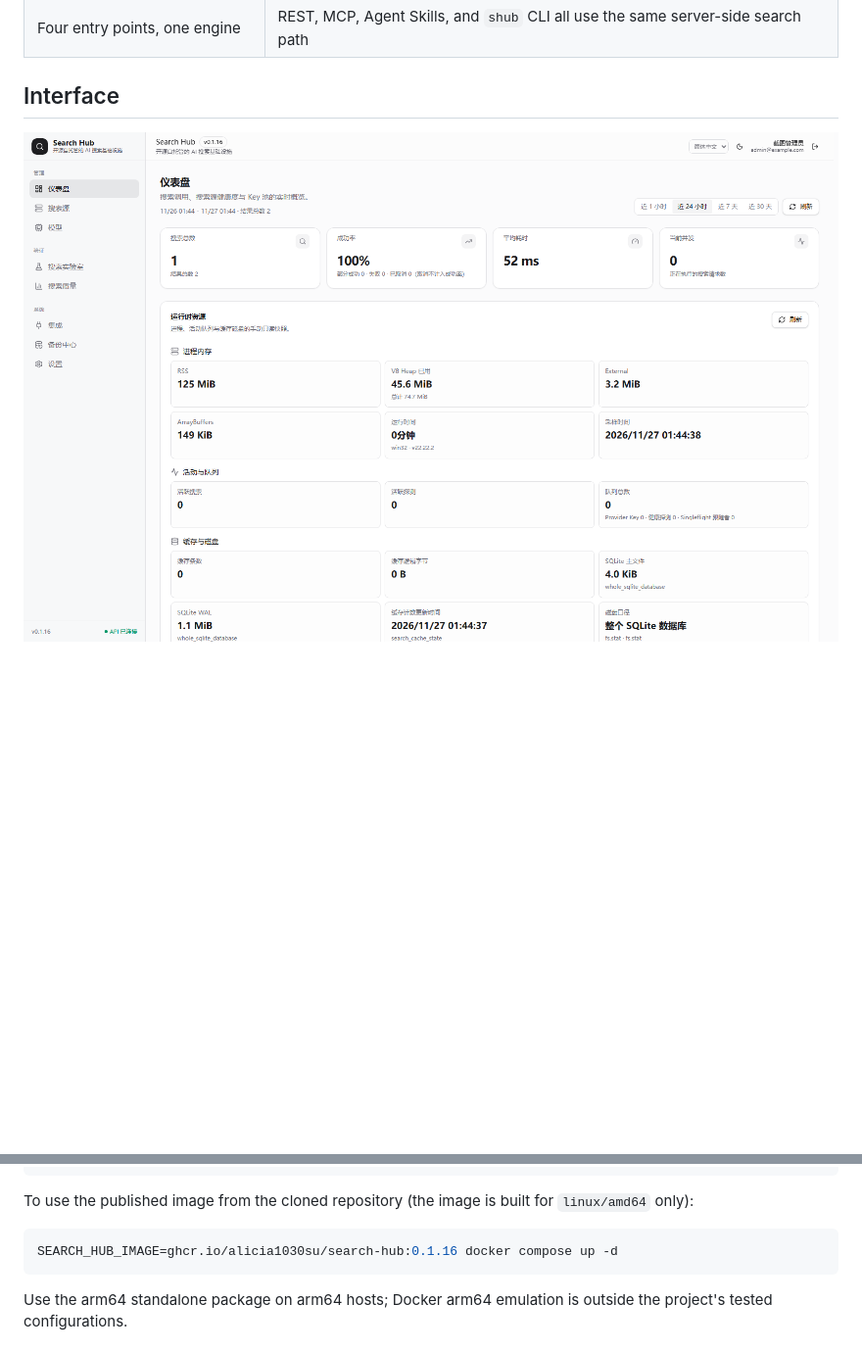
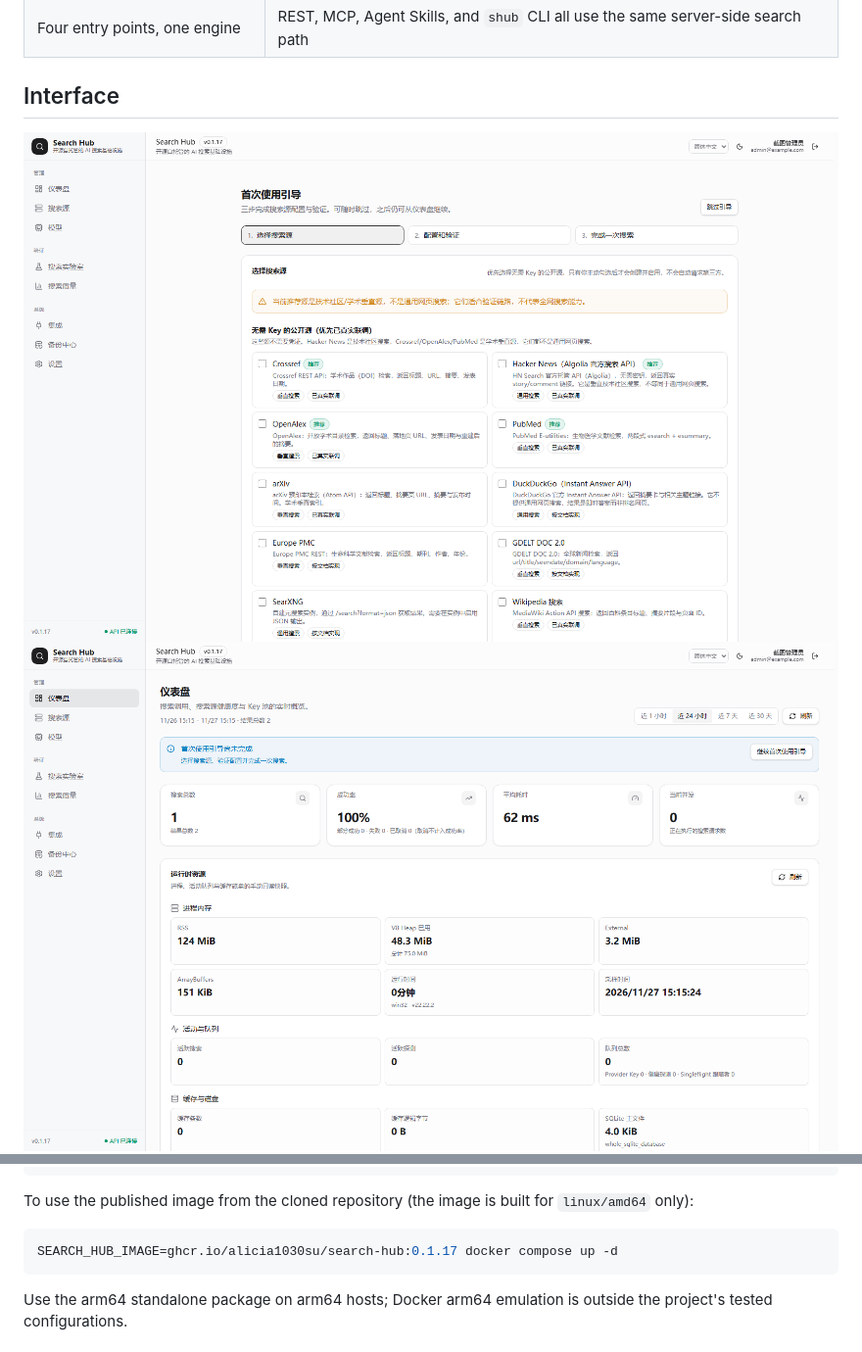
Before and after one commit to alicia1030su/search-hub, a Markdown page: README_EN.md, 2 parts joined by grey strips. Shown at 98% size. Rendered like a GitHub page; pictures changed too: docs/screenshots/v0117/dashboard.png, docs/screenshots/v0117/onboarding.png (added); blank space fills up the shorter version.

Commit message:
docs: capture v0.1.17 screenshots and update test mapping

````diff
--- a/README_EN.md
+++ b/README_EN.md
@@ -23,6 +23,7 @@
 <a id="screenshots"></a>
 ## Interface
 
+![First-run onboarding](./docs/screenshots/v0117/onboarding.png)
 ![Search Hub dashboard](./docs/screenshots/v0117/dashboard.png)
 ![Search Lab](./docs/screenshots/v0117/search-lab.png)
 ![Provider health](./docs/screenshots/v0117/provider-health.png)
@@ -96,7 +96,7 @@ sha256sum -c SHA256SUMS
 To use the published image from the cloned repository (the image is built for `linux/amd64` only):
 
 ```bash
-SEARCH_HUB_IMAGE=ghcr.io/alicia1030su/search-hub:0.1.16 docker compose up -d
+SEARCH_HUB_IMAGE=ghcr.io/alicia1030su/search-hub:0.1.17 docker compose up -d
 ```
 
 Use the arm64 standalone package on arm64 hosts; Docker arm64 emulation is outside the project's tested configurations.
````
Also changed, not shown: other parts of README_EN.md (+0 -1 lines), README.md (+2 -2 lines), docs/testing.md (+26 -3 lines), docs/screenshots/v0117/provider-health.png, docs/screenshots/v0117/search-lab.png, 5 other files.
